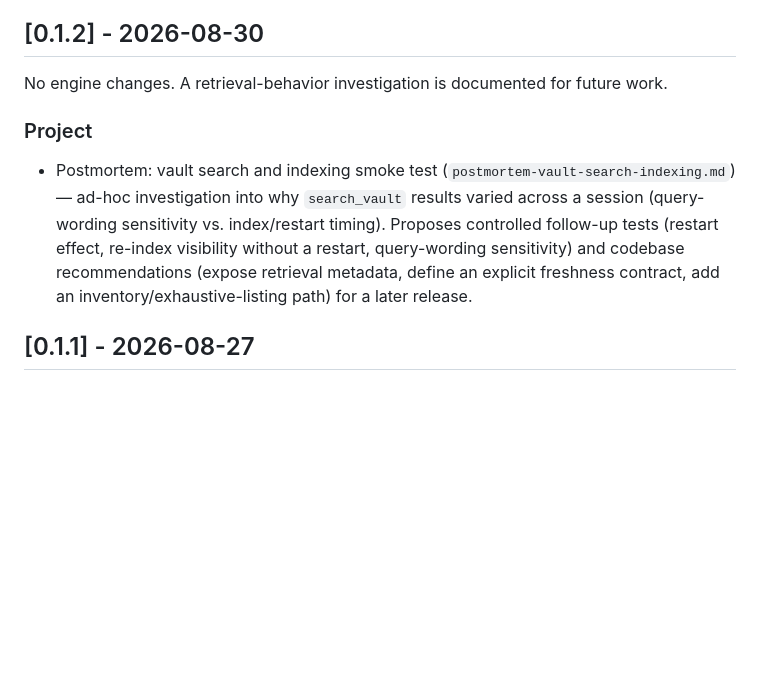
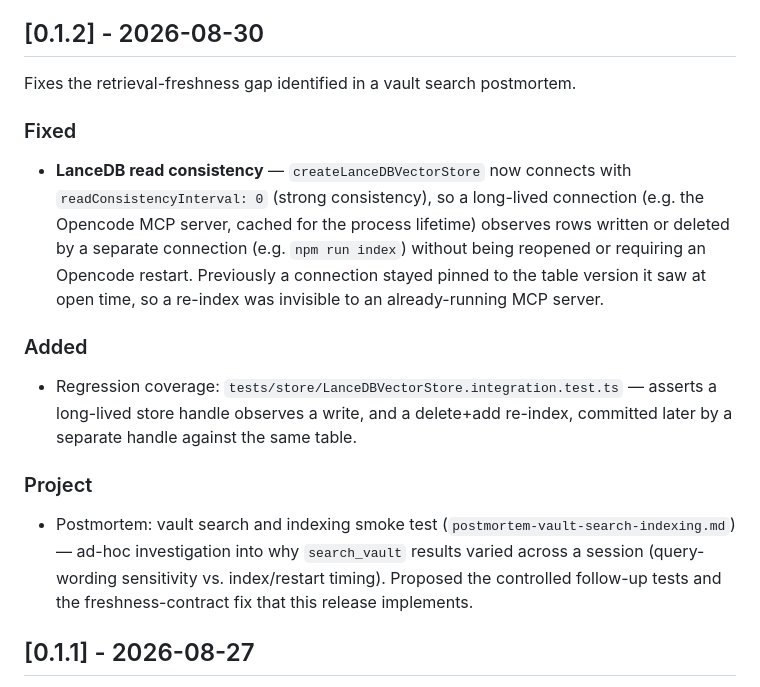
Before and after one commit to sodrooome/knowledge-engine, a Markdown page: CHANGELOG.md, the part around the change. GitHub-like rendering; blank space fills up the shorter version.

Commit message:
docs: update CHANGELOG for v0.1.2 freshness fix

```diff
--- a/CHANGELOG.md
+++ b/CHANGELOG.md
@@ -14,11 +14,19 @@ Format loosely follows [Keep a Changelog](https://keepachangelog.com/); versions
 
 ## [0.1.2] - 2026-08-30
 
-No engine changes. A retrieval-behavior investigation is documented for future work.
+Fixes the retrieval-freshness gap identified in a vault search postmortem.
+
+### Fixed
+
+- **LanceDB read consistency** — `createLanceDBVectorStore` now connects with `readConsistencyInterval: 0` (strong consistency), so a long-lived connection (e.g. the Opencode MCP server, cached for the process lifetime) observes rows written or deleted by a separate connection (e.g. `npm run index`) without being reopened or requiring an Opencode restart. Previously a connection stayed pinned to the table version it saw at open time, so a re-index was invisible to an already-running MCP server.
+
+### Added
+
+- Regression coverage: `tests/store/LanceDBVectorStore.integration.test.ts` — asserts a long-lived store handle observes a write, and a delete+add re-index, committed later by a separate handle against the same table.
 
 ### Project
 
-- Postmortem: vault search and indexing smoke test (`postmortem-vault-search-indexing.md`) — ad-hoc investigation into why `search_vault` results varied across a session (query-wording sensitivity vs. index/restart timing). Proposes controlled follow-up tests (restart effect, re-index visibility without a restart, query-wording sensitivity) and codebase recommendations (expose retrieval metadata, define an explicit freshness contract, add an inventory/exhaustive-listing path) for a later release.
+- Postmortem: vault search and indexing smoke test (`postmortem-vault-search-indexing.md`) — ad-hoc investigation into why `search_vault` results varied across a session (query-wording sensitivity vs. index/restart timing). Proposed the controlled follow-up tests and the freshness-contract fix that this release implements.
 
 ## [0.1.1] - 2026-08-27
 
```
